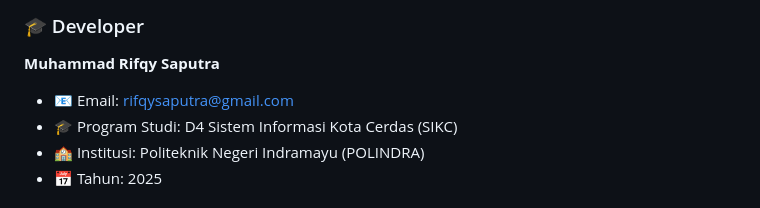
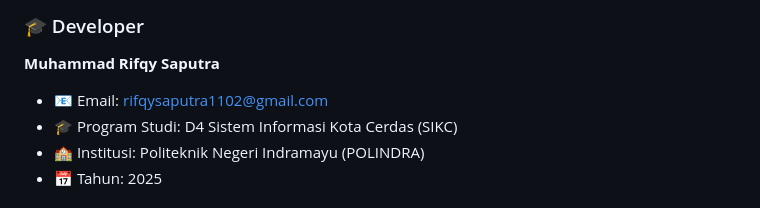
Before and after one commit to muris11/Fuzzy-Tsukamoto-Flutter, a Markdown page: README.md, the part around the change. Drawn GitHub-style.

Commit message:
Update email address in README.md

```diff
--- a/README.md
+++ b/README.md
@@ -383,7 +383,7 @@ SOFTWARE.
 
 **Muhammad Rifqy Saputra**
 
-- 📧 Email: rifqysaputra@gmail.com
+- 📧 Email: rifqysaputra1102@gmail.com
 - 🎓 Program Studi: D4 Sistem Informasi Kota Cerdas (SIKC)
 - 🏫 Institusi: Politeknik Negeri Indramayu (POLINDRA)
 - 📅 Tahun: 2025
```
